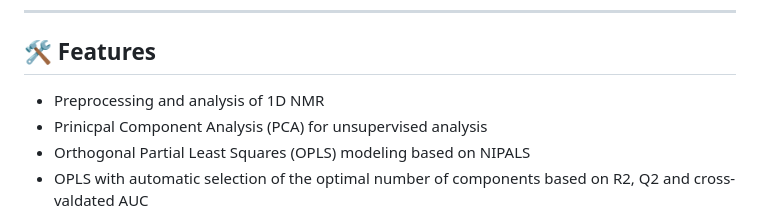
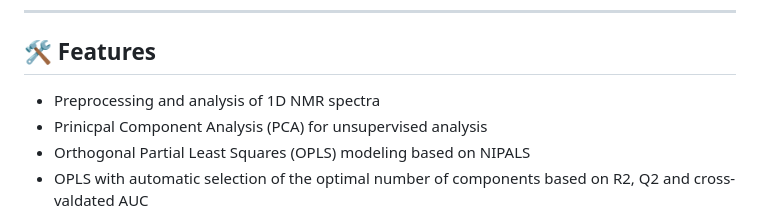
Before and after one commit to tkimhofer/metabom8, a Markdown page: README.md, the part around the change. Rendered like a GitHub page.

```diff
--- a/README.md
+++ b/README.md
@@ -9,7 +9,7 @@
 
 ## 🛠️ Features
 
-- Preprocessing and analysis of 1D NMR
+- Preprocessing and analysis of 1D NMR spectra
 - Prinicpal Component Analysis (PCA) for unsupervised analysis
 - Orthogonal Partial Least Squares (OPLS) modeling based on NIPALS
 - OPLS with automatic selection of the optimal number of components based on R2, Q2 and cross-valdated AUC
```
